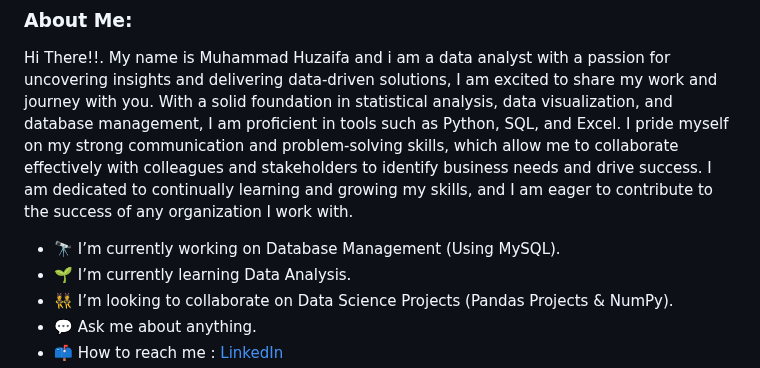
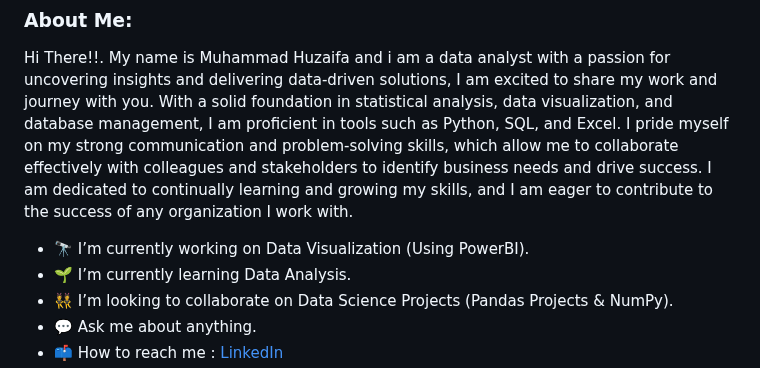
Before and after one commit to Zaifh6/zaifh6, a Markdown page: README.md, the part around the change. Drawn GitHub-style.

```diff
--- a/README.md
+++ b/README.md
@@ -23,7 +23,7 @@
 
 Hi There!!. My name is Muhammad Huzaifa and i am a data analyst with a passion for uncovering insights and delivering data-driven solutions, I am excited to share my work and journey with you. With a solid foundation in statistical analysis, data visualization, and database management, I am proficient in tools such as Python, SQL, and Excel. I pride myself on my strong communication and problem-solving skills, which allow me to collaborate effectively with colleagues and stakeholders to identify business needs and drive success. I am dedicated to continually learning and growing my skills, and I am eager to contribute to the success of any organization I work with.
 
-- 🔭 I’m currently working on Database Management (Using MySQL).
+- 🔭 I’m currently working on Data Visualization (Using PowerBI).
 - 🌱 I’m currently learning Data Analysis.
 - 👯 I’m looking to collaborate on Data Science Projects (Pandas Projects & NumPy).
 - 💬 Ask me about anything.
```
